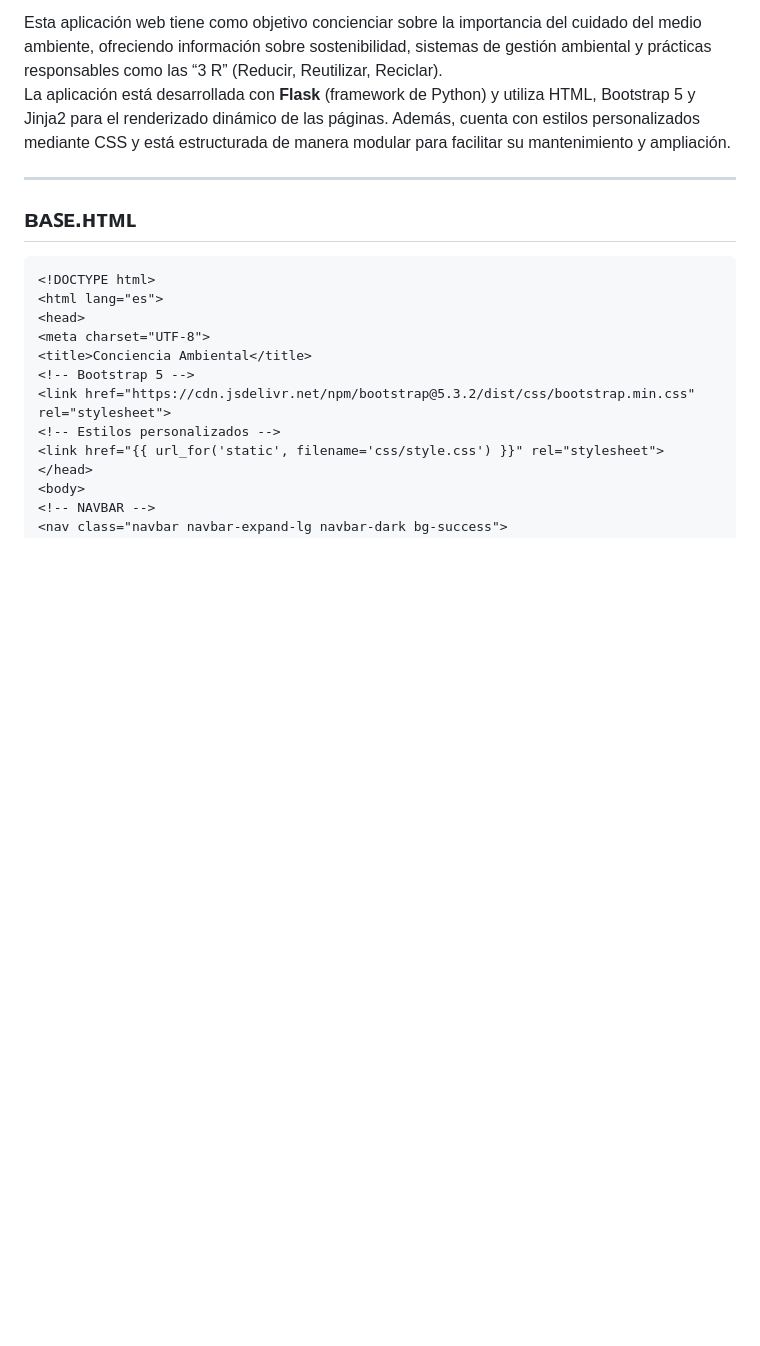
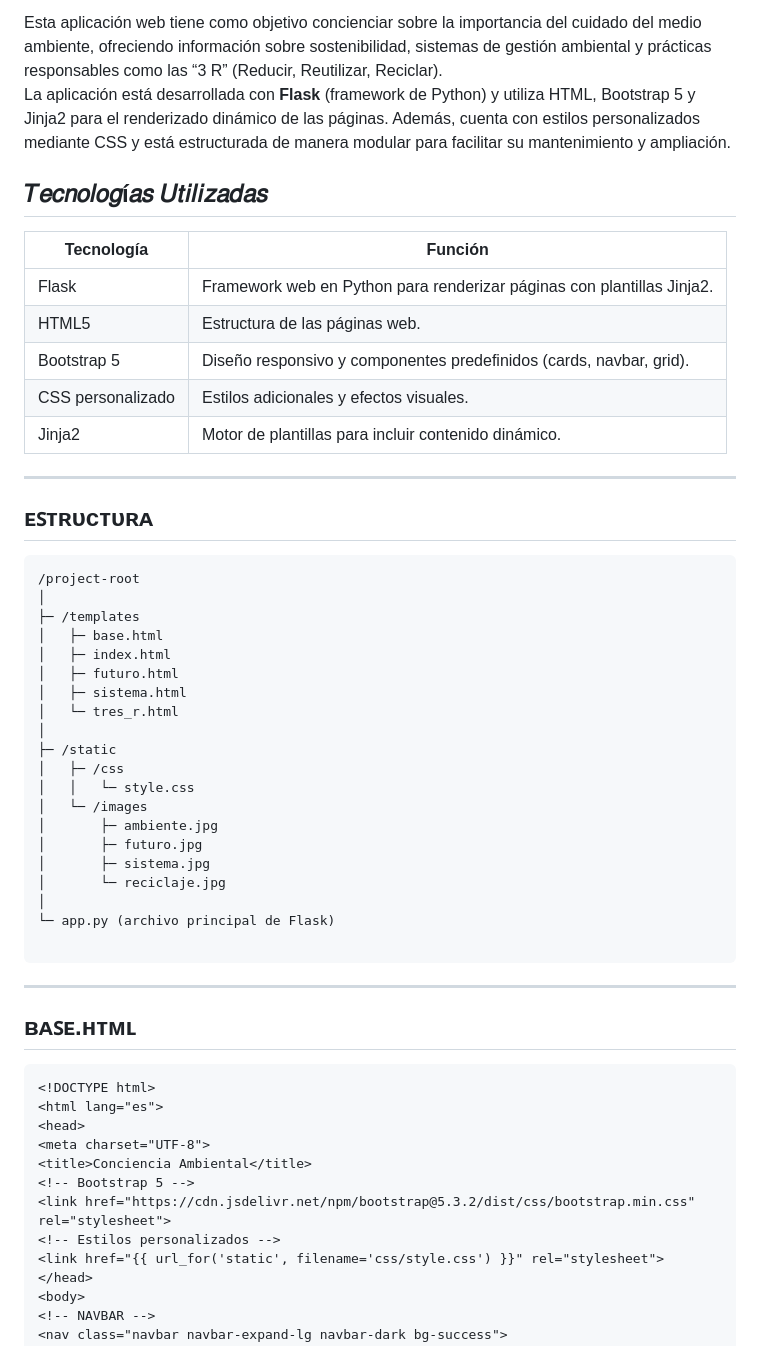
Before and after one commit to RamonArechar7/WebConcienciaAmbiental, a Markdown page: README.md, the part around the change. GitHub-like rendering; blank space fills up the shorter version.

````diff
--- a/README.md
+++ b/README.md
@@ -20,6 +20,43 @@
   con estilos personalizados mediante CSS y está estructurada de manera modular para
   facilitar su mantenimiento y ampliación.
 </div>
+
+
+## 𝑇𝑒𝑐𝑛𝑜𝑙𝑜𝑔í𝑎𝑠 𝑈𝑡𝑖𝑙𝑖𝑧𝑎𝑑𝑎𝑠
+
+| Tecnología       | Función                                                                 |
+|-----------------|-------------------------------------------------------------------------|
+| Flask           | Framework web en Python para renderizar páginas con plantillas Jinja2. |
+| HTML5           | Estructura de las páginas web.                                         |
+| Bootstrap 5     | Diseño responsivo y componentes predefinidos (cards, navbar, grid).     |
+| CSS personalizado | Estilos adicionales y efectos visuales.                                |
+| Jinja2          | Motor de plantillas para incluir contenido dinámico.                    |
+
+-----------------------------------
+ᴇꜱᴛʀᴜᴄᴛᴜʀᴀ
+-----------------------------------
+```
+/project-root
+│
+├─ /templates
+│   ├─ base.html
+│   ├─ index.html
+│   ├─ futuro.html
+│   ├─ sistema.html
+│   └─ tres_r.html
+│
+├─ /static
+│   ├─ /css
+│   │   └─ style.css
+│   └─ /images
+│       ├─ ambiente.jpg
+│       ├─ futuro.jpg
+│       ├─ sistema.jpg
+│       └─ reciclaje.jpg
+│
+└─ app.py (archivo principal de Flask)
+
+```
 
 
 
````
